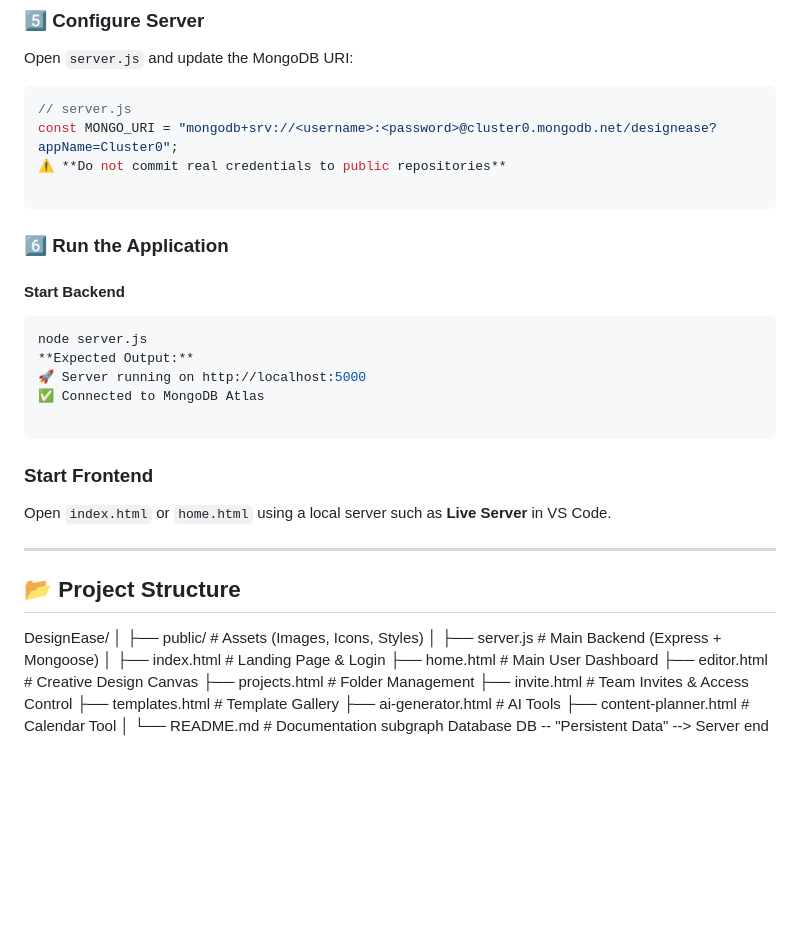
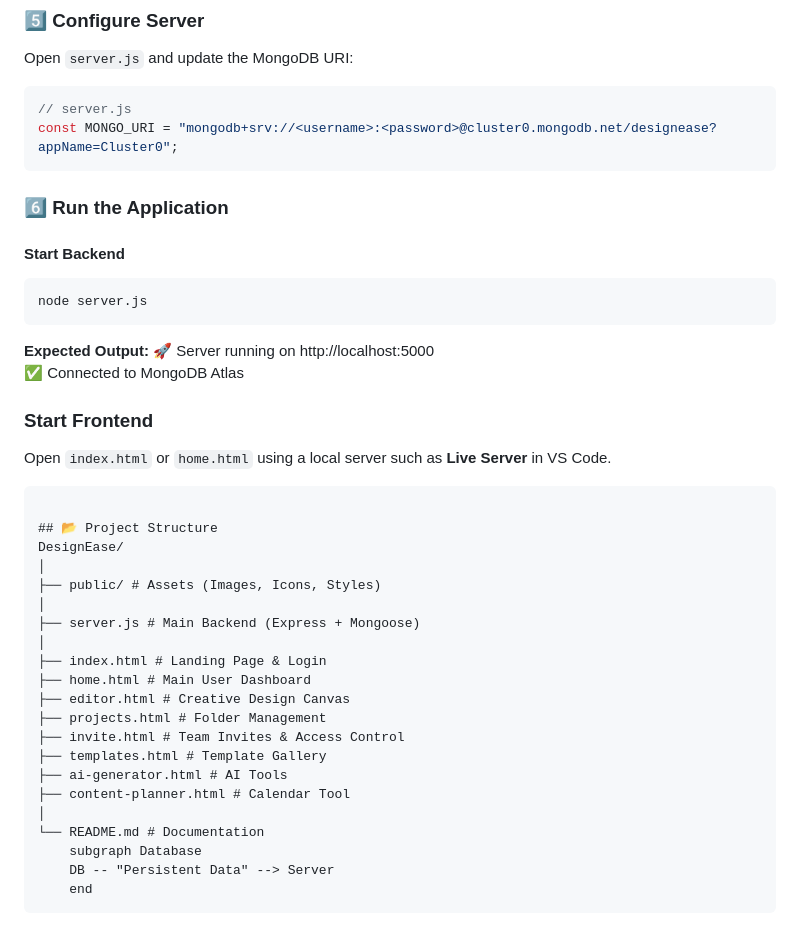
Before and after one commit to Piyush79432/DesignEase, a Markdown page: README.md, the part around one of its changes. Drawn GitHub-style; blank space fills up the shorter version.

````diff
--- a/README.md
+++ b/README.md
@@ -116,8 +117,6 @@ Open `server.js` and update the MongoDB URI:
 ```javascript
 // server.js
 const MONGO_URI = "mongodb+srv://<username>:<password>@cluster0.mongodb.net/designease?appName=Cluster0";
-⚠️ **Do not commit real credentials to public repositories**
-
 ```
 
 ### 6️⃣ Run the Application
@@ -125,16 +124,15 @@ const MONGO_URI = "mongodb+srv://<username>:<password>@cluster0.mongodb.net/desi
 #### Start Backend
 ```bash
 node server.js
+```
 **Expected Output:**
 🚀 Server running on http://localhost:5000
 ✅ Connected to MongoDB Atlas
 
-```
-
 ### Start Frontend
 Open `index.html` or `home.html` using a local server such as **Live Server** in VS Code.
 
----
+```
 
 ## 📂 Project Structure
 DesignEase/
@@ -156,3 +154,4 @@ DesignEase/
     subgraph Database
     DB -- "Persistent Data" --> Server
     end
+```
````
Also changed, not shown: other parts of README.md (+1 -0 lines).
